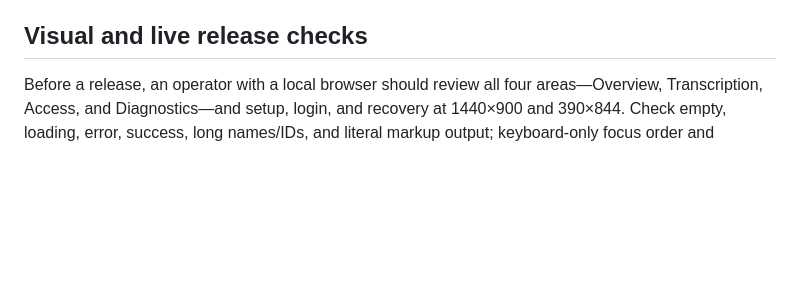
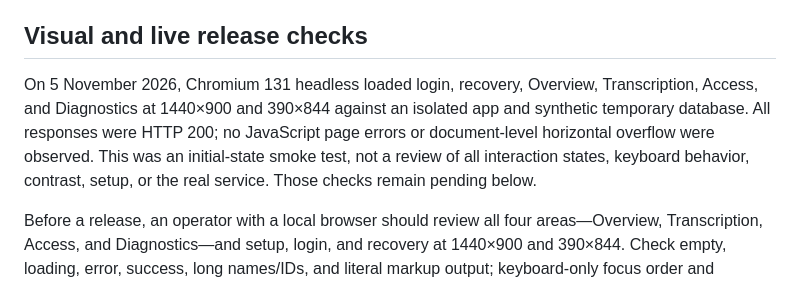
Before and after one commit to NdR91/ndr-telegram-audio-bot, a Markdown page: docs/V2-VALIDATION.md, the part around the change. Drawn GitHub-style; blank space fills up the shorter version.

Commit message:
docs: record isolated release checks

```diff
--- a/docs/V2-VALIDATION.md
+++ b/docs/V2-VALIDATION.md
@@ -95,6 +95,14 @@ decision based on these recorded measurements.
 
 ## Visual and live release checks
 
+On 5 November 2026, Chromium 131 headless loaded login, recovery, Overview,
+Transcription, Access, and Diagnostics at 1440×900 and 390×844 against an
+isolated app and synthetic temporary database. All responses were HTTP 200;
+no JavaScript page errors or document-level horizontal overflow were observed.
+This was an initial-state smoke test, not a review of all interaction states,
+keyboard behavior, contrast, setup, or the real service. Those checks remain
+pending below.
+
 Before a release, an operator with a local browser should review all four
 areas—Overview, Transcription, Access, and Diagnostics—and setup, login, and
 recovery at 1440×900 and 390×844. Check empty, loading, error, success, long
```
Also changed, not shown: docs/V2-PROGRESS.md (+2 -1 lines).
